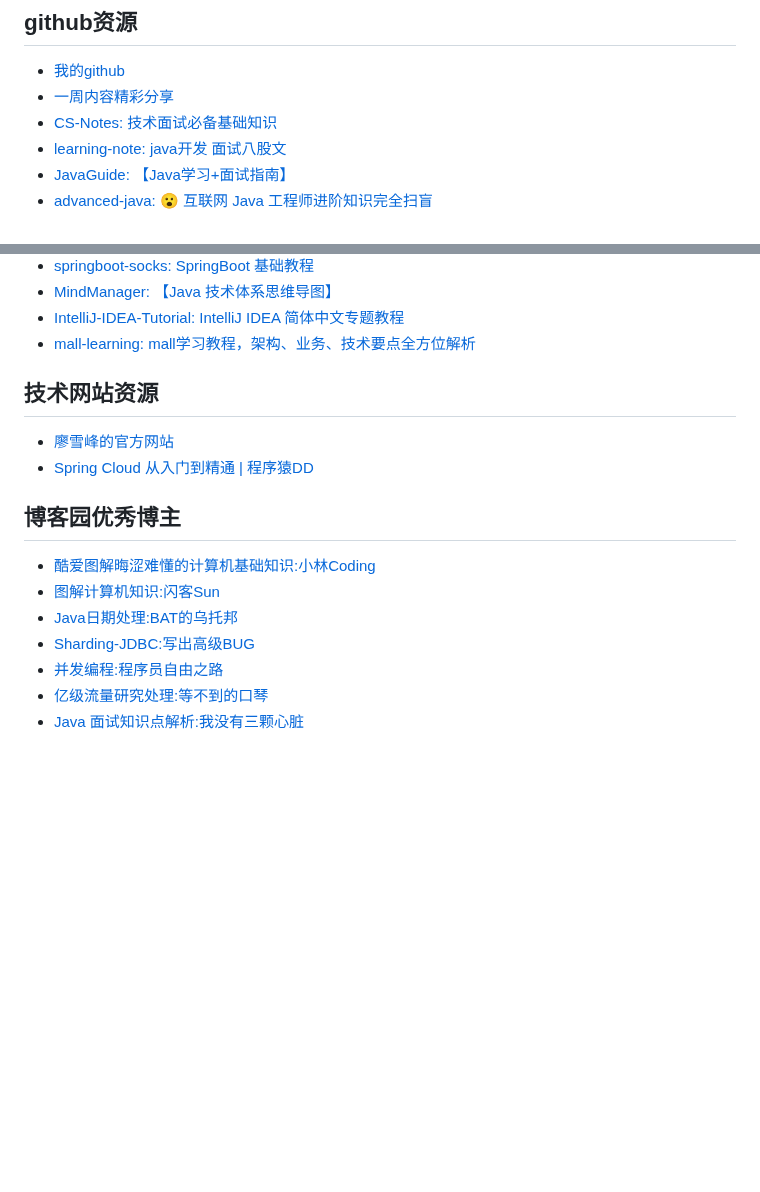
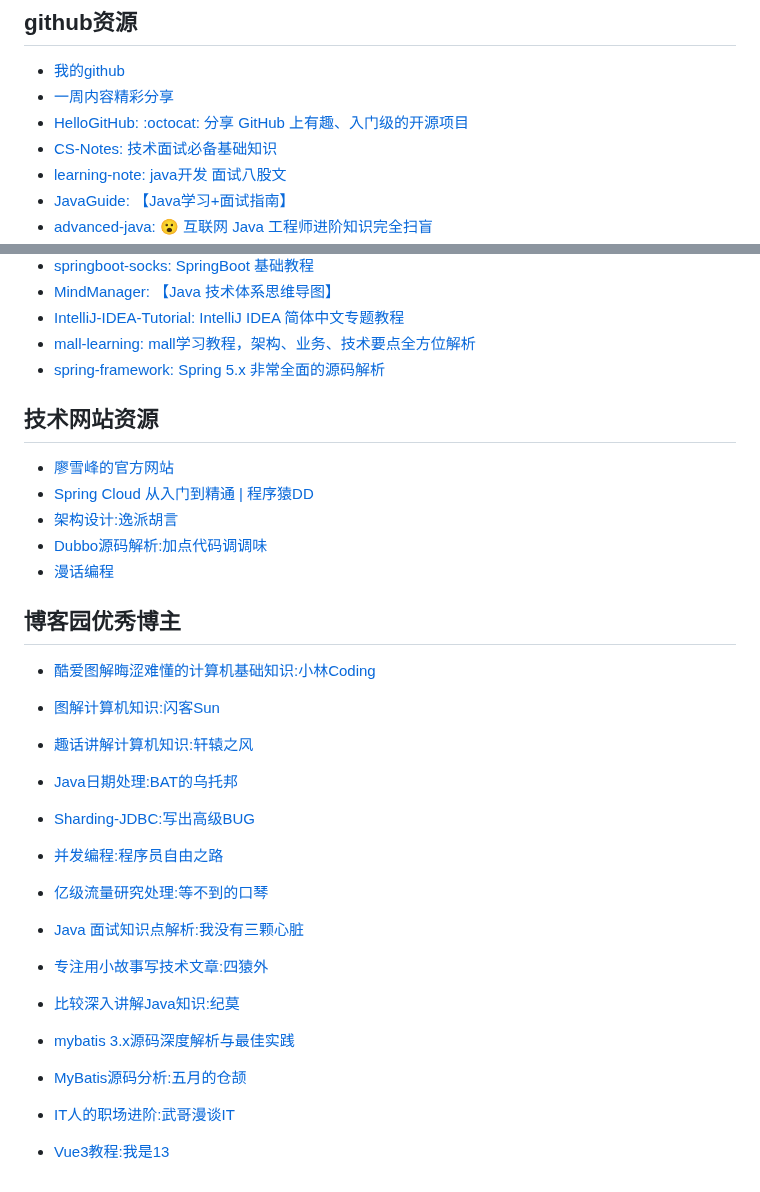
Before and after one commit to carpenter-yan/learn_home, a Markdown page: resource.md, 2 parts joined by grey strips. GitHub-like rendering; blank space fills up the shorter version.

Commit message:
资源整理03

```diff
--- a/resource.md
+++ b/resource.md
@@ -16,6 +18,7 @@
 ## github资源
 - [我的github](https://github.com/carpenter-yan)
 - [一周内容精彩分享](https://github.com/wmyskxz/weekly)
+- [HelloGitHub: :octocat: 分享 GitHub 上有趣、入门级的开源项目](https://github.com/521xueweihan/HelloGitHub)
 - [CS-Notes: 技术面试必备基础知识](https://github.com/CyC2018/CS-Notes)
 - [learning-note: java开发 面试八股文](https://github.com/rbmonster/learning-note)
 - [JavaGuide: 【Java学习+面试指南】](https://github.com/Snailclimb/JavaGuide)
@@ -31,17 +34,28 @@
 - [MindManager: 【Java 技术体系思维导图】](https://github.com/xingchenpro/MindManager)
 - [IntelliJ-IDEA-Tutorial: IntelliJ IDEA 简体中文专题教程](https://github.com/judasn/IntelliJ-IDEA-Tutorial)
 - [mall-learning: mall学习教程，架构、业务、技术要点全方位解析](https://github.com/macrozheng/mall-learning)
-
+- [spring-framework: Spring 5.x 非常全面的源码解析](https://github.com/liu844869663/spring-framework)
 
 ## 技术网站资源
 - [廖雪峰的官方网站](https://www.liaoxuefeng.com/)
 - [Spring Cloud 从入门到精通 | 程序猿DD](https://blog.didispace.com/spring-cloud-learning/)
+- [架构设计:逸派胡言](http://zhangyi.xyz/page/4/)
+- [Dubbo源码解析:加点代码调调味](https://segmentfault.com/u/crazyhzm/articles?page=3)
+- [漫话编程](https://blog.csdn.net/weixin_43167418?t=1)
 
 ## 博客园优秀博主
 - [酷爱图解晦涩难懂的计算机基础知识:小林Coding](https://www.cnblogs.com/xiaolincoding/)
 - [图解计算机知识:闪客Sun](https://www.cnblogs.com/flashsun/)
+- [趣话讲解计算机知识:轩辕之风](https://www.cnblogs.com/xuanyuan/)
 - [Java日期处理:BAT的乌托邦](https://www.cnblogs.com/yourbatman/category/1918594.html)
 - [Sharding-JDBC:写出高级BUG](https://www.cnblogs.com/warehouse/)
 - [并发编程:程序员自由之路](https://www.cnblogs.com/54chensongxia/category/1583159.html)
 - [亿级流量研究处理:等不到的口琴](https://www.cnblogs.com/Courage129/category/1933798.html)
 - [Java 面试知识点解析:我没有三颗心脏](https://www.cnblogs.com/wmyskxz/category/1193357.html)
+- [专注用小故事写技术文章:四猿外](https://www.cnblogs.com/siyuanwai/)
+- [比较深入讲解Java知识:纪莫](https://www.cnblogs.com/jimoer/)
+- [mybatis 3.x源码深度解析与最佳实践](https://www.cnblogs.com/lightdb/p/8512392.html)
+- [MyBatis源码分析:五月的仓颉](https://www.cnblogs.com/xrq730/category/994185.html)
+
+- [IT人的职场进阶:武哥漫谈IT](https://www.cnblogs.com/luojunwu/)
+- [Vue3教程:我是13](https://www.cnblogs.com/han-1034683568/)
```
Also changed, not shown: other parts of resource.md (+2 -0 lines).
